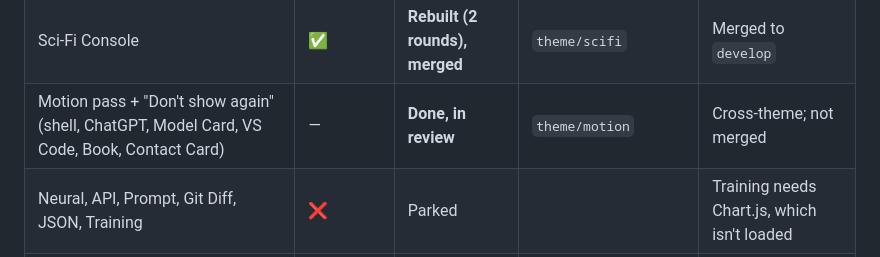
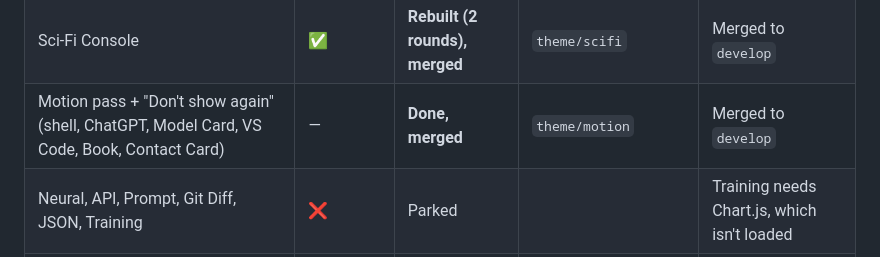
Before and after one commit to ashutosh486/ashutosh486.github.io, a Markdown page: docs/REDESIGN.md, the part around the change. Drawn GitHub-style.

Commit message:
Tracker: motion pass merged
Co-Authored-By: Claude Opus 5.5 <noreply@anthropic.com>

```diff
--- a/docs/REDESIGN.md
+++ b/docs/REDESIGN.md
@@ -72,7 +72,7 @@ node tests/scifi.test.mjs      # desktop + 390px phone
 | Markdown Book | ✅ | **Rebuilt (3 rounds), merged** | `theme/book` | Merged to `develop` |
 | Contact Card (was Apple Persona Card) | ✅ | **Rebuilt (2 rounds), merged** | `theme/apple` | Merged to `develop` |
 | Sci-Fi Console | ✅ | **Rebuilt (2 rounds), merged** | `theme/scifi` | Merged to `develop` |
-| Motion pass + "Don't show again" (shell, ChatGPT, Model Card, VS Code, Book, Contact Card) | — | **Done, in review** | `theme/motion` | Cross-theme; not merged |
+| Motion pass + "Don't show again" (shell, ChatGPT, Model Card, VS Code, Book, Contact Card) | — | **Done, merged** | `theme/motion` | Merged to `develop` |
 | Neural, API, Prompt, Git Diff, JSON, Training | ❌ | Parked | | Training needs Chart.js, which isn't loaded |
 | Agent, AI Playground | ❌ (not loaded) | Parked | | Agent has links to agents that don't exist |
 
```
